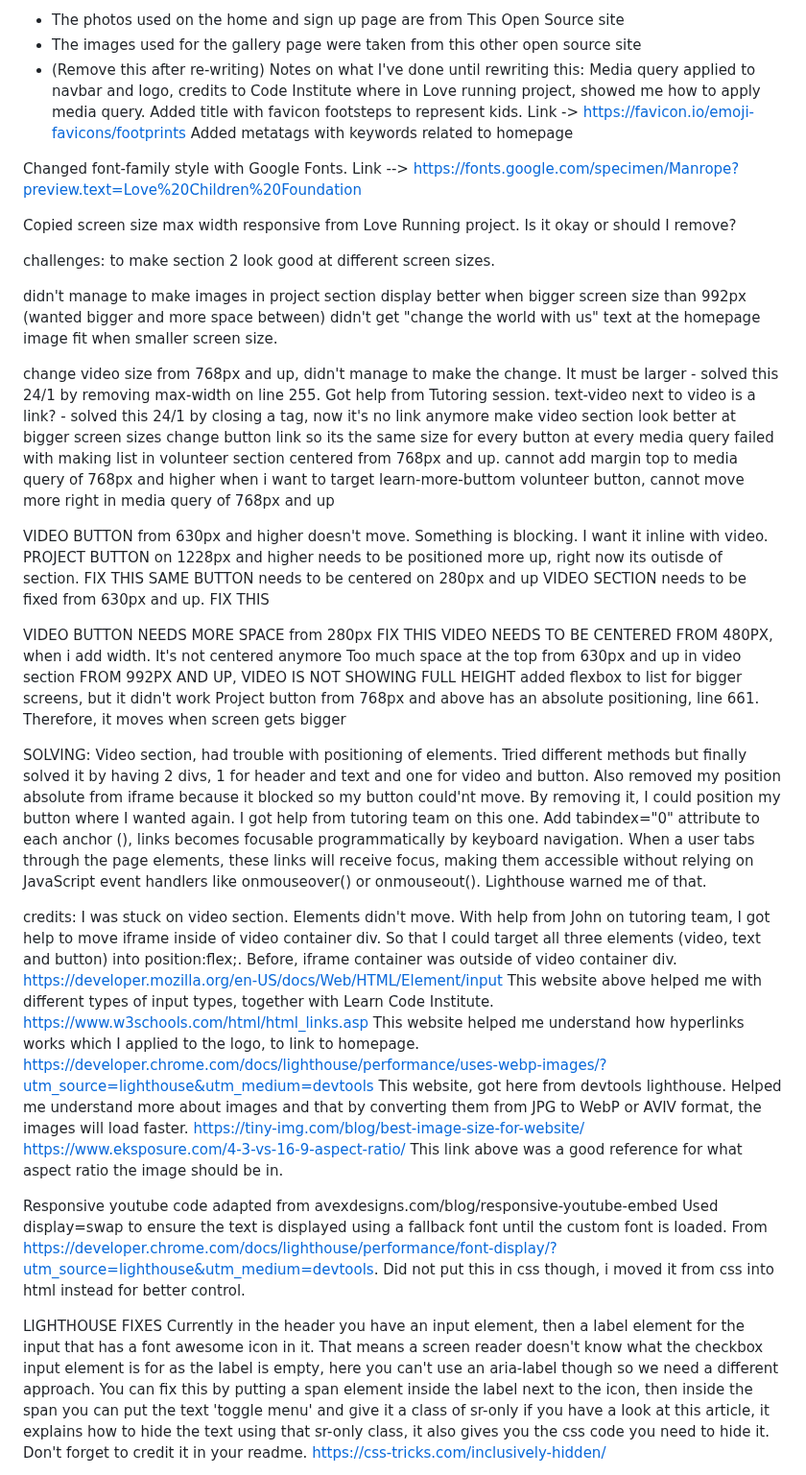
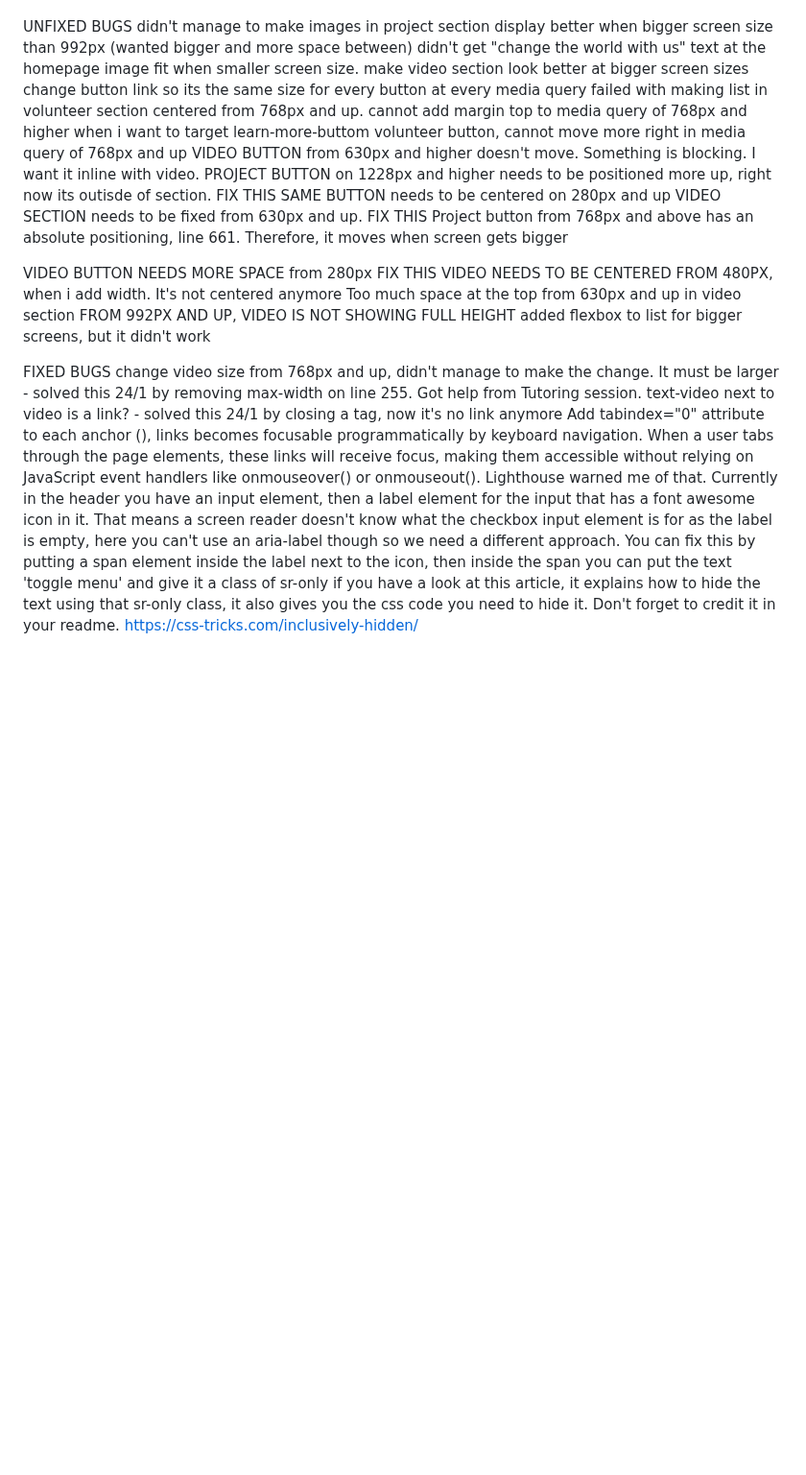
Before and after one commit to Alisha98A/Love-Children-Foundation, a Markdown page: README.md, the part around one of its changes. Shown at 96% size. GitHub-like rendering; blank space fills up the shorter version.

```diff
--- a/README.md
+++ b/README.md
@@ -186,61 +220,34 @@ You can break the credits section up into Content and Media, depending on what y
 
-- The photos used on the home and sign up page are from This Open Source site
-- The images used for the gallery page were taken from this other open source site
-- (Remove this after re-writing)
-  Notes on what I've done until rewriting this:
-  Media query applied to navbar and logo, credits to Code Institute where in Love running project, showed me how to apply media query.
-  Added title with favicon footsteps to represent kids. Link -> https://favicon.io/emoji-favicons/footprints
-  Added metatags with keywords related to homepage
 
-Changed font-family style with Google Fonts. Link -->
-https://fonts.google.com/specimen/Manrope?preview.text=Love%20Children%20Foundation
 
-Copied screen size max width responsive from Love Running project. Is it okay or should I remove?
 
-challenges: to make section 2 look good at different screen sizes.
 
+
+
+
+UNFIXED BUGS
 didn't manage to make images in project section display better when bigger screen size than 992px (wanted bigger and more space between)
 didn't get "change the world with us" text at the homepage image fit when smaller screen size.
-
-change video size from 768px and up, didn't manage to make the change. It must be larger - solved this 24/1 by removing max-width on line 255. Got help from Tutoring session.
-text-video next to video is a link? - solved this 24/1 by closing a tag, now it's no link anymore
 make video section look better at bigger screen sizes
 change button link so its the same size for every button at every media query
 failed with making list in volunteer section centered from 768px and up.
 cannot add margin top to media query of 768px and higher when i want to target learn-more-buttom
 volunteer button, cannot move more right in media query of 768px and up
-
 VIDEO BUTTON from 630px and higher doesn't move. Something is blocking. I want it inline with video.
 PROJECT BUTTON on 1228px and higher needs to be positioned more up, right now its outisde of section. FIX THIS
 SAME BUTTON needs to be centered on 280px and up
 VIDEO SECTION needs to be fixed from 630px and up. FIX THIS
+Project button from 768px and above has an absolute positioning, line 661. Therefore, it moves when screen gets bigger
 
 VIDEO BUTTON NEEDS MORE SPACE from 280px FIX THIS
 VIDEO NEEDS TO BE CENTERED FROM 480PX, when i add width. It's not centered anymore
 Too much space at the top from 630px and up in video section
 FROM 992PX AND UP, VIDEO IS NOT SHOWING FULL HEIGHT
 added flexbox to list for bigger screens, but it didn't work
-Project button from 768px and above has an absolute positioning, line 661. Therefore, it moves when screen gets bigger
 
-SOLVING:
-Video section, had trouble with positioning of elements. Tried different methods but finally solved it by having 2 divs, 1 for header and text and one for video and button. Also removed my position absolute from iframe because it blocked so my button could'nt move. By removing it, I could position my button where I wanted again. I got help from tutoring team on this one.
+FIXED BUGS
+change video size from 768px and up, didn't manage to make the change. It must be larger - solved this 24/1 by removing max-width on line 255. Got help from Tutoring session.
+text-video next to video is a link? - solved this 24/1 by closing a tag, now it's no link anymore
 Add tabindex="0" attribute to each anchor (<a>), links becomes focusable programmatically by keyboard navigation. When a user tabs through the page elements, these links will receive focus, making them accessible without relying on JavaScript event handlers like onmouseover() or onmouseout(). Lighthouse warned me of that.
-
-credits:
-I was stuck on video section. Elements didn't move. With help from John on tutoring team, I got help to move iframe inside of video container div. So that I could target all three elements (video, text and button) into position:flex;. Before, iframe container was outside of video container div.
-https://developer.mozilla.org/en-US/docs/Web/HTML/Element/input
-This website above helped me with different types of input types, together with Learn Code Institute.
-https://www.w3schools.com/html/html_links.asp
-This website helped me understand how hyperlinks works which I applied to the logo, to link to homepage.
-https://developer.chrome.com/docs/lighthouse/performance/uses-webp-images/?utm_source=lighthouse&utm_medium=devtools
-This website, got here from devtools lighthouse. Helped me understand more about images and that by converting them from JPG to WebP or AVIV format, the images will load faster.
-https://tiny-img.com/blog/best-image-size-for-website/
-https://www.eksposure.com/4-3-vs-16-9-aspect-ratio/
-This link above was a good reference for what aspect ratio the image should be in.
-
-Responsive youtube code adapted from avexdesigns.com/blog/responsive-youtube-embed
-Used display=swap to ensure the text is displayed using a fallback font until the custom font is loaded. From https://developer.chrome.com/docs/lighthouse/performance/font-display/?utm_source=lighthouse&utm_medium=devtools. Did not put this in css though, i moved it from css into html instead for better control.
-
-LIGHTHOUSE FIXES
-Currently in the header you have an input element, then a label element for the input that has a font awesome icon in it. That means a screen reader doesn't know what the checkbox input element is for as the label is empty, here you can't use an aria-label though so we need a different approach. You can fix this by putting a span element inside the label next to the icon, then inside the span you can put the text 'toggle menu' and give it a class of sr-only if you have a look at this article, it explains how to hide the text using that sr-only class, it also gives you the css code you need to hide it. Don't forget to credit it in your readme.
+ Currently in the header you have an input element, then a label element for the input that has a font awesome icon in it. That means a screen reader doesn't know what the checkbox input element is for as the label is empty, here you can't use an aria-label though so we need a different approach. You can fix this by putting a span element inside the label next to the icon, then inside the span you can put the text 'toggle menu' and give it a class of sr-only if you have a look at this article, it explains how to hide the text using that sr-only class, it also gives you the css code you need to hide it. Don't forget to credit it in your readme.
 https://css-tricks.com/inclusively-hidden/
```
Also changed, not shown: other parts of README.md (+45 -15 lines).
